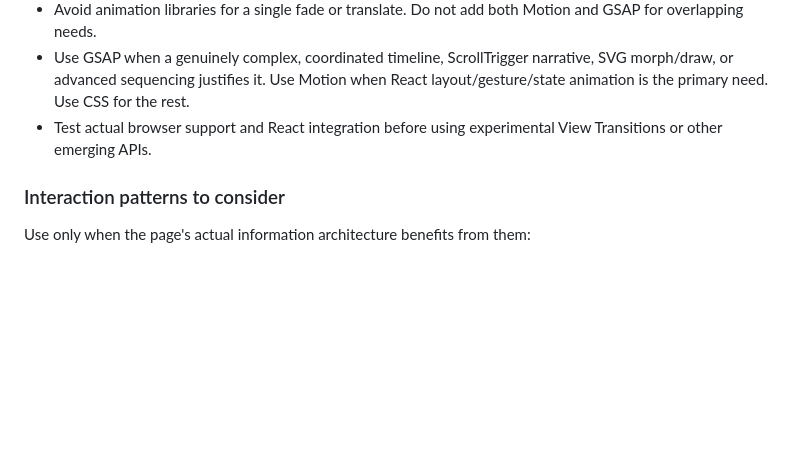
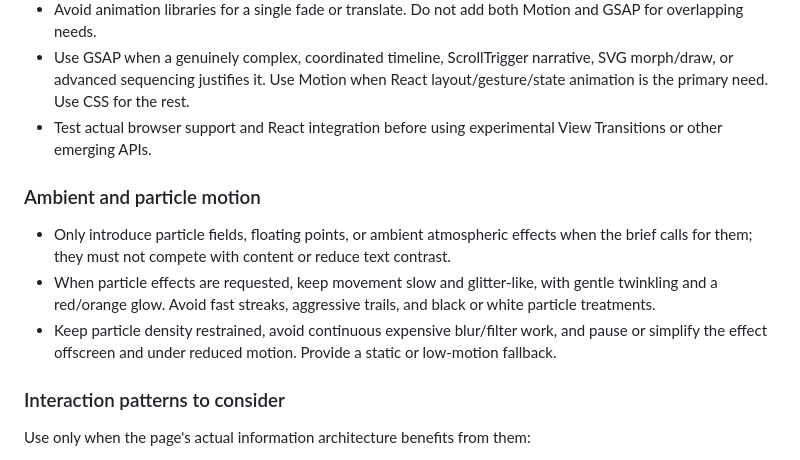
Before and after one commit to vinithreddybanda/vinithreddybanda.github.io, a Markdown page: .github/instructions/ui-motion.instructions.md, the part around the change. Rendered like a GitHub page; blank space fills up the shorter version.

Commit message:
Add ambient motion preferences to UI specification

```diff
--- a/.github/instructions/ui-motion.instructions.md
+++ b/.github/instructions/ui-motion.instructions.md
@@ -102,6 +102,11 @@ These are guidance ranges, not targets that every element must animate toward. P
 - Use GSAP when a genuinely complex, coordinated timeline, ScrollTrigger narrative, SVG morph/draw, or advanced sequencing justifies it. Use Motion when React layout/gesture/state animation is the primary need. Use CSS for the rest.
 - Test actual browser support and React integration before using experimental View Transitions or other emerging APIs.
 
+### Ambient and particle motion
+- Only introduce particle fields, floating points, or ambient atmospheric effects when the brief calls for them; they must not compete with content or reduce text contrast.
+- When particle effects are requested, keep movement slow and glitter-like, with gentle twinkling and a red/orange glow. Avoid fast streaks, aggressive trails, and black or white particle treatments.
+- Keep particle density restrained, avoid continuous expensive blur/filter work, and pause or simplify the effect offscreen and under reduced motion. Provide a static or low-motion fallback.
+
 ### Interaction patterns to consider
 Use only when the page's actual information architecture benefits from them:
 - Navigation: restrained active-state feedback and clear page/section continuity.
```
